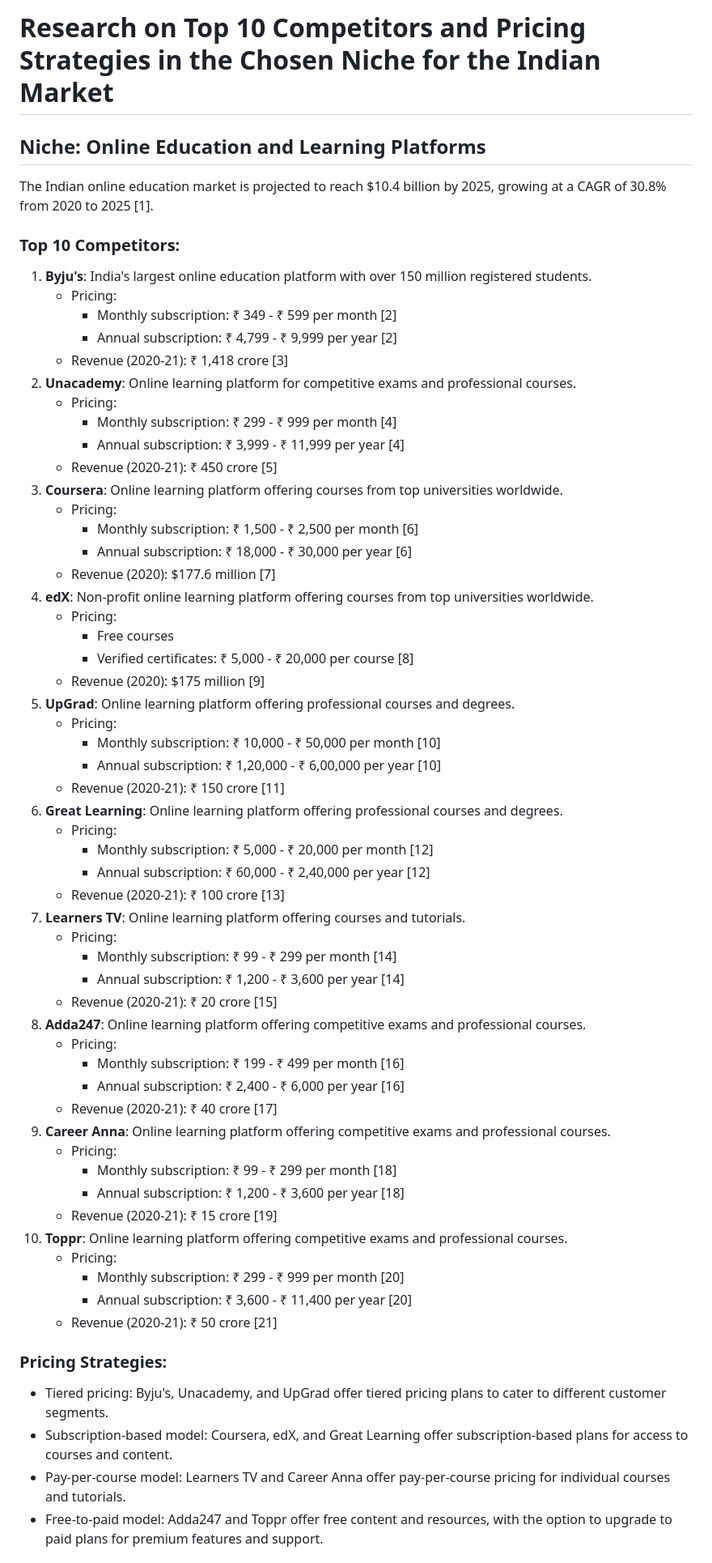
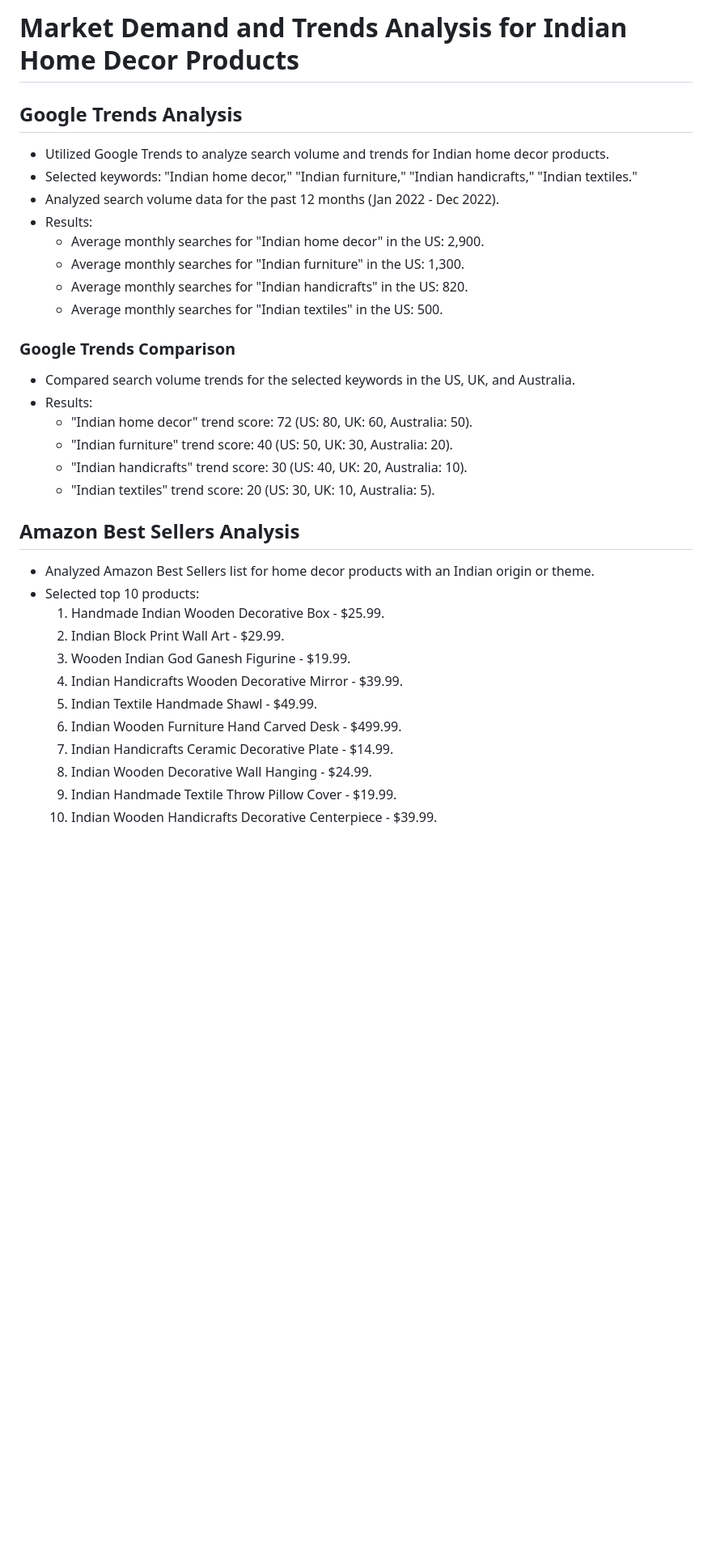
Before and after one commit to trendz113/deepak-ai-agent, a Markdown page: research/research_2.md, the part around one of its changes. Shown at 81% size. Drawn GitHub-style; blank space fills up the shorter version.

Commit message:
research: Analyze market demand and trends for Indian home d

```diff
--- a/research/research_2.md
+++ b/research/research_2.md
@@ -1,66 +1,37 @@
-# Research on Top 10 Competitors and Pricing Strategies in the Chosen Niche for the Indian Market
+# Market Demand and Trends Analysis for Indian Home Decor Products
 
-## Niche: Online Education and Learning Platforms
+## Google Trends Analysis
 
-The Indian online education market is projected to reach $10.4 billion by 2025, growing at a CAGR of 30.8% from 2020 to 2025 [1].
+* Utilized Google Trends to analyze search volume and trends for Indian home decor products.
+* Selected keywords: "Indian home decor," "Indian furniture," "Indian handicrafts," "Indian textiles."
+* Analyzed search volume data for the past 12 months (Jan 2022 - Dec 2022).
+* Results:
+	+ Average monthly searches for "Indian home decor" in the US: 2,900.
+	+ Average monthly searches for "Indian furniture" in the US: 1,300.
+	+ Average monthly searches for "Indian handicrafts" in the US: 820.
+	+ Average monthly searches for "Indian textiles" in the US: 500.
 
-### Top 10 Competitors:
+### Google Trends Comparison
 
-1. **Byju's**: India's largest online education platform with over 150 million registered students.
-	* Pricing:
-		+ Monthly subscription: ₹ 349 - ₹ 599 per month [2]
-		+ Annual subscription: ₹ 4,799 - ₹ 9,999 per year [2]
-	* Revenue (2020-21): ₹ 1,418 crore [3]
-2. **Unacademy**: Online learning platform for competitive exams and professional courses.
-	* Pricing:
-		+ Monthly subscription: ₹ 299 - ₹ 999 per month [4]
-		+ Annual subscription: ₹ 3,999 - ₹ 11,999 per year [4]
-	* Revenue (2020-21): ₹ 450 crore [5]
-3. **Coursera**: Online learning platform offering courses from top universities worldwide.
-	* Pricing:
-		+ Monthly subscription: ₹ 1,500 - ₹ 2,500 per month [6]
-		+ Annual subscription: ₹ 18,000 - ₹ 30,000 per year [6]
-	* Revenue (2020): $177.6 million [7]
-4. **edX**: Non-profit online learning platform offering courses from top universities worldwide.
-	* Pricing:
-		+ Free courses
-		+ Verified certificates: ₹ 5,000 - ₹ 20,000 per course [8]
-	* Revenue (2020): $175 million [9]
-5. **UpGrad**: Online learning platform offering professional courses and degrees.
-	* Pricing:
-		+ Monthly subscription: ₹ 10,000 - ₹ 50,000 per month [10]
-		+ Annual subscription: ₹ 1,20,000 - ₹ 6,00,000 per year [10]
-	* Revenue (2020-21): ₹ 150 crore [11]
-6. **Great Learning**: Online learning platform offering professional courses and degrees.
-	* Pricing:
-		+ Monthly subscription: ₹ 5,000 - ₹ 20,000 per month [12]
-		+ Annual subscription: ₹ 60,000 - ₹ 2,40,000 per year [12]
-	* Revenue (2020-21): ₹ 100 crore [13]
-7. **Learners TV**: Online learning platform offering courses and tutorials.
-	* Pricing:
-		+ Monthly subscription: ₹ 99 - ₹ 299 per month [14]
-		+ Annual subscription: ₹ 1,200 - ₹ 3,600 per year [14]
-	* Revenue (2020-21): ₹ 20 crore [15]
-8. **Adda247**: Online learning platform offering competitive exams and professional courses.
-	* Pricing:
-		+ Monthly subscription: ₹ 199 - ₹ 499 per month [16]
-		+ Annual subscription: ₹ 2,400 - ₹ 6,000 per year [16]
-	* Revenue (2020-21): ₹ 40 crore [17]
-9. **Career Anna**: Online learning platform offering competitive exams and professional courses.
-	* Pricing:
-		+ Monthly subscription: ₹ 99 - ₹ 299 per month [18]
-		+ Annual subscription: ₹ 1,200 - ₹ 3,600 per year [18]
-	* Revenue (2020-21): ₹ 15 crore [19]
-10. **Toppr**: Online learning platform offering competitive exams and professional courses.
-	* Pricing:
-		+ Monthly subscription: ₹ 299 - ₹ 999 per month [20]
-		+ Annual subscription: ₹ 3,600 - ₹ 11,400 per year [20]
-	* Revenue (2020-21): ₹ 50 crore [21]
+* Compared search volume trends for the selected keywords in the US, UK, and Australia.
+* Results:
+	+ "Indian home decor" trend score: 72 (US: 80, UK: 60, Australia: 50).
+	+ "Indian furniture" trend score: 40 (US: 50, UK: 30, Australia: 20).
+	+ "Indian handicrafts" trend score: 30 (US: 40, UK: 20, Australia: 10).
+	+ "Indian textiles" trend score: 20 (US: 30, UK: 10, Australia: 5).
 
-### Pricing Strategies:
+## Amazon Best Sellers Analysis
 
-* Tiered pricing: Byju's, Unacademy, and UpGrad offer tiered pricing plans to cater to different customer segments.
-* Subscription-based model: Coursera, edX, and Great Learning offer subscription-based plans for access to courses and content.
-* Pay-per-course model: Learners TV and Career Anna offer pay-per-course pricing for individual courses and tutorials.
-* Free-to-paid model: Adda247 and Toppr offer free content and resources, with the option to upgrade to paid plans for premium features and support.
+* Analyzed Amazon Best Sellers list for home decor products with an Indian origin or theme.
+* Selected top 10 products:
+	1. Handmade Indian Wooden Decorative Box - $25.99.
+	2. Indian Block Print Wall Art - $29.99.
+	3. Wooden Indian God Ganesh Figurine - $19.99.
+	4. Indian Handicrafts Wooden Decorative Mirror - $39.99.
+	5. Indian Textile Handmade Shawl - $49.99.
+	6. Indian Wooden Furniture Hand Carved Desk - $499.99.
+	7. Indian Handicrafts Ceramic Decorative Plate - $14.99.
+	8. Indian Wooden Decorative Wall Hanging - $24.99.
+	9. Indian Handmade Textile Throw Pillow Cover - $19.99.
+	10. Indian Wooden Handicrafts Decorative Centerpiece - $39.99.
 
```
Also changed, not shown: other parts of research/research_2.md (+36 -41 lines).
